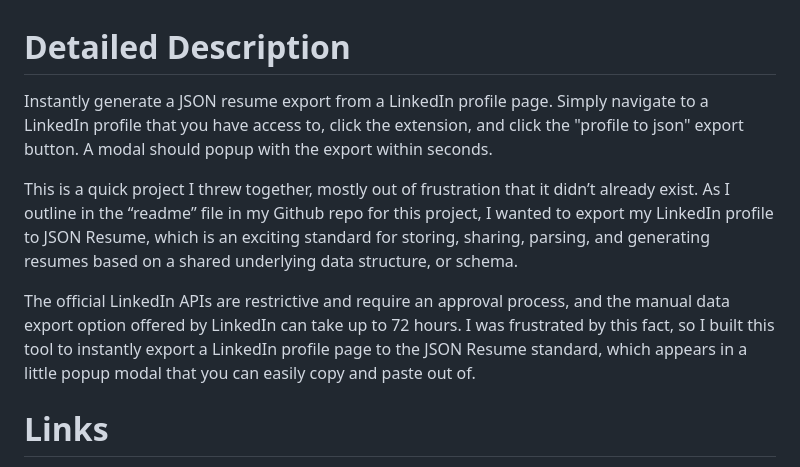
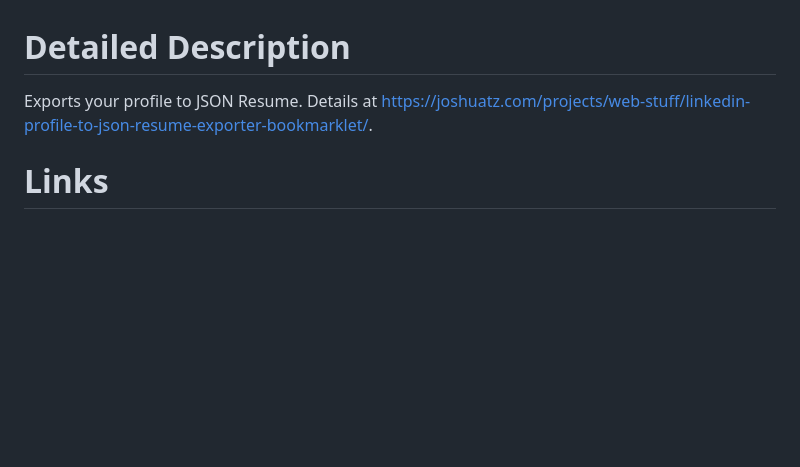
Before and after one commit to joshuatz/linkedin-to-jsonresume, a Markdown page: webstore-assets/webstore.md, the part around the change. Drawn GitHub-style; blank space fills up the shorter version.

```diff
--- a/webstore-assets/webstore.md
+++ b/webstore-assets/webstore.md
@@ -1,9 +1,5 @@
 # Detailed Description
-Instantly generate a JSON resume export from a LinkedIn profile page. Simply navigate to a LinkedIn profile that you have access to, click the extension, and click the "profile to json" export button. A modal should popup with the export within seconds.
-
-This is a quick project I threw together, mostly out of frustration that it didn’t already exist. As I outline in the “readme” file in my Github repo for this project, I wanted to export my LinkedIn profile to JSON Resume, which is an exciting standard for storing, sharing, parsing, and generating resumes based on a shared underlying data structure, or schema.
-
-The official LinkedIn APIs are restrictive and require an approval process, and the manual data export option offered by LinkedIn can take up to 72 hours. I was frustrated by this fact, so I built this tool to instantly export a LinkedIn profile page to the JSON Resume standard, which appears in a little popup modal that you can easily copy and paste out of.
+Exports your profile to JSON Resume. Details at https://joshuatz.com/projects/web-stuff/linkedin-profile-to-json-resume-exporter-bookmarklet/.
 
 # Links
  - Link to website
```
Also changed, not shown: README.md (+5 -2 lines), webstore-assets/Webstore-Screenshot.png (renamed from webstore-assets/LinkedIn-to-JSON-Resume-Webstore-Screenshot.png).
